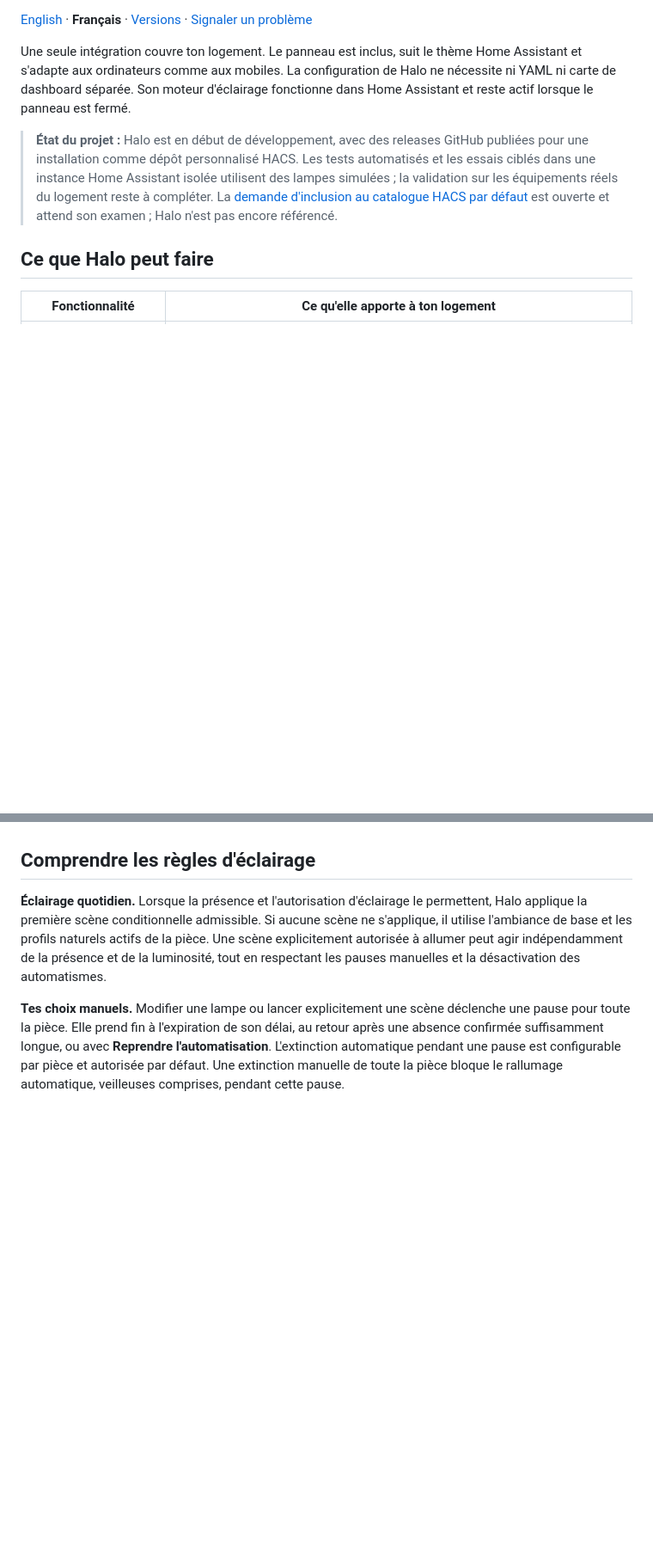
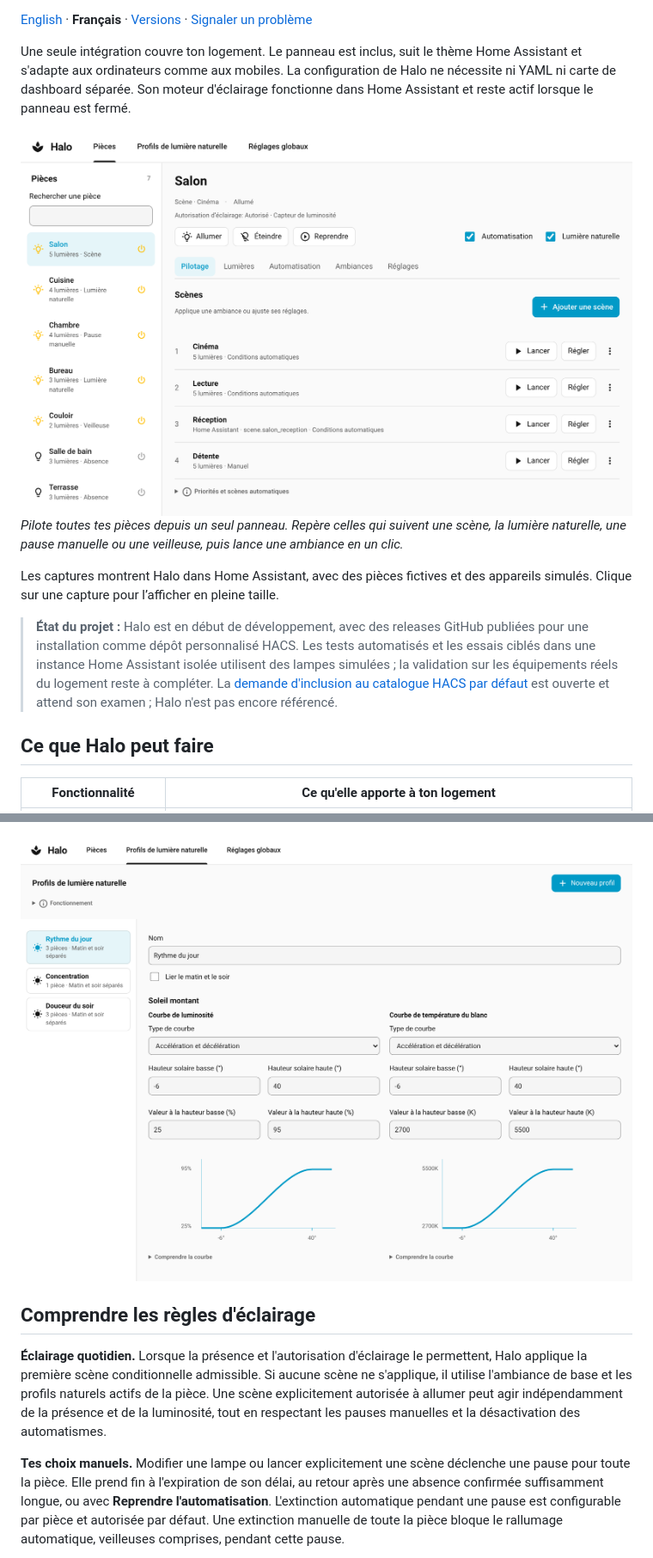
Before and after one commit to Gnol86/Halo, a Markdown page: docs/README.fr.md, 2 parts joined by grey strips. Shown at 86% size. Rendered like a GitHub page; pictures changed too: docs/images/natural-profiles-fr.png (added), docs/images/room-control-fr.png (added); blank space fills up the shorter version.

```diff
--- a/docs/README.fr.md
+++ b/docs/README.fr.md
@@ -11,6 +11,14 @@ Halo est une intégration personnalisée Home Assistant qui réunit présence, l
 [English](../README.md) · **Français** · [Versions](https://github.com/Gnol86/Halo/releases) · [Signaler un problème](https://github.com/Gnol86/Halo/issues)
 
 Une seule intégration couvre ton logement. Le panneau est inclus, suit le thème Home Assistant et s'adapte aux ordinateurs comme aux mobiles. La configuration de Halo ne nécessite ni YAML ni carte de dashboard séparée. Son moteur d'éclairage fonctionne dans Home Assistant et reste actif lorsque le panneau est fermé.
+
+<a href="https://raw.githubusercontent.com/Gnol86/Halo/main/docs/images/room-control-fr.png">
+  <img src="https://raw.githubusercontent.com/Gnol86/Halo/main/docs/images/room-control-fr.png" alt="Pilotage de Halo : sept pièces avec leur état d'éclairage, la scène Cinéma active dans le salon et une liste ordonnée de scènes Halo et Home Assistant" width="1000">
+</a>
+
+*Pilote toutes tes pièces depuis un seul panneau. Repère celles qui suivent une scène, la lumière naturelle, une pause manuelle ou une veilleuse, puis lance une ambiance en un clic.*
+
+Les captures montrent Halo dans Home Assistant, avec des pièces fictives et des appareils simulés. Clique sur une capture pour l’afficher en pleine taille.
 
 > **État du projet :** Halo est en début de développement, avec des releases GitHub publiées pour une installation comme dépôt personnalisé HACS. Les tests automatisés et les essais ciblés dans une instance Home Assistant isolée utilisent des lampes simulées ; la validation sur les équipements réels du logement reste à compléter. La [demande d'inclusion au catalogue HACS par défaut](https://github.com/hacs/default/pull/11771) est ouverte et attend son examen ; Halo n'est pas encore référencé.
 
@@ -80,3 +105,6 @@ Chaque pièce configurée expose aussi des entités Home Assistant : une lumièr
+<a href="https://raw.githubusercontent.com/Gnol86/Halo/main/docs/images/natural-profiles-fr.png">
+  <img src="https://raw.githubusercontent.com/Gnol86/Halo/main/docs/images/natural-profiles-fr.png" alt="Éditeur de profils naturels montrant les profils réutilisables et les courbes du soleil montant, de 25 à 95 pour cent de luminosité et de 2700 à 5500 kelvins" width="1000">
+</a>
 
 ## Comprendre les règles d'éclairage
 
```
Also changed, not shown: other parts of docs/README.fr.md (+18 -1 lines), README.md (+29 -1 lines), releases/0.2.1.md (added, +17 -0 lines), docs/images/natural-profiles-en.png (added), docs/images/room-automation-en.png (added), docs/images/room-automation-fr.png (added), docs/images/room-control-en.png (added), 7 other files.
